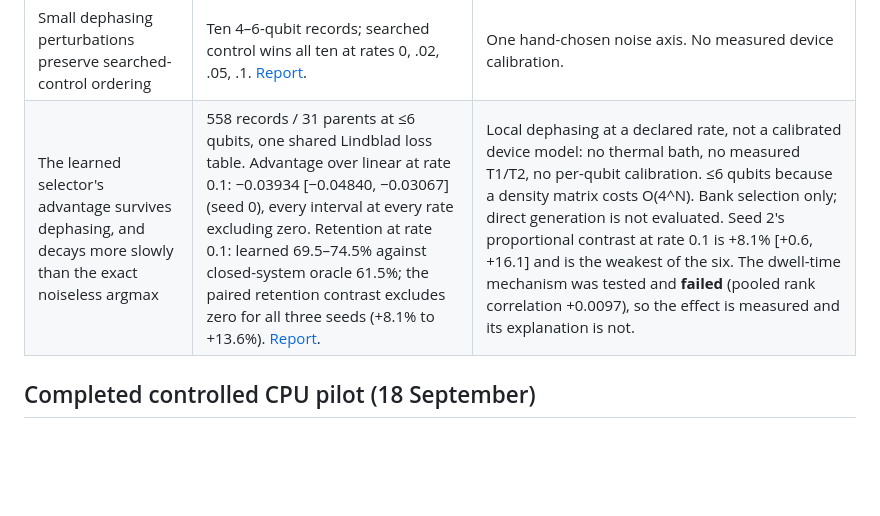
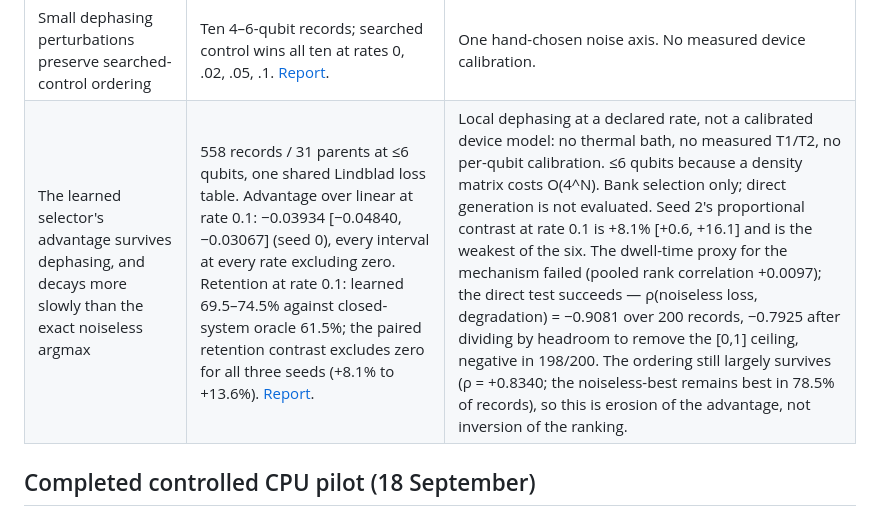
Before and after one commit to hydrogen1999/anneal_control, a Markdown page: reports/EVIDENCE.md, the part around the change. GitHub-like rendering; blank space fills up the shorter version.

```diff
--- a/reports/EVIDENCE.md
+++ b/reports/EVIDENCE.md
@@ -24,7 +24,7 @@ be copied into a paper without the corrections below.
 | Literature-oriented implementation is available | [Finžgar adaptation/reference smoke](literature_baseline_smoke_2026-09-17/SUMMARY.md). | Embedded-task GP-UCB is an explicitly adapted baseline. The original-system reduced-space reference wins over random in only 1/3 seeds; this is not reproduction of the paper's full numerical study. |
 | GPU throughput has a limited observed crossover, and every ratio is an upper bound | 10 qubits: GPU 1.43× **slower** (one repeat; sibling failed). 12 qubits: 2.83× faster, both repeats. 14 qubits: two fresh replicates 8.03× and 9.06×. Backend parity 2.22e-16. [Throughput report](throughput_2026-09-18/THROUGHPUT.md). | Every point was measured on a host at load 34–55 with 32 cores. The 14-qubit replicates locate the variance entirely on the CPU side (numpy walls differ 11%, cupy walls 1.4%), so a contended host starves the NumPy arm and each ratio is an upper bound, not a scaling law. `docs/scale_ceiling.md`'s former "1.13× at 10 qubits" matched no artifact and had the sign backwards; corrected. The deployed tree predates `_host_status`/`_check_load`, so no point is load-guarded; 16–20 qubits still unverified. |
 | Small dephasing perturbations preserve searched-control ordering | Ten 4–6-qubit records; searched control wins all ten at rates 0, .02, .05, .1. [Report](open_system_2026-09-17/OPEN_SYSTEM.md). | One hand-chosen noise axis. No measured device calibration. |
-| The learned selector's advantage survives dephasing, and decays more slowly than the exact noiseless argmax | 558 records / 31 parents at ≤6 qubits, one shared Lindblad loss table. Advantage over linear at rate 0.1: −0.03934 [−0.04840, −0.03067] (seed 0), every interval at every rate excluding zero. Retention at rate 0.1: learned 69.5–74.5% against closed-system oracle 61.5%; the paired retention contrast excludes zero for all three seeds (+8.1% to +13.6%). [Report](learned_robustness_2026-09-18/LEARNED_ROBUSTNESS.md). | Local dephasing at a declared rate, not a calibrated device model: no thermal bath, no measured T1/T2, no per-qubit calibration. ≤6 qubits because a density matrix costs O(4^N). Bank selection only; direct generation is not evaluated. Seed 2's proportional contrast at rate 0.1 is +8.1% [+0.6, +16.1] and is the weakest of the six. The dwell-time mechanism was tested and **failed** (pooled rank correlation +0.0097), so the effect is measured and its explanation is not. |
+| The learned selector's advantage survives dephasing, and decays more slowly than the exact noiseless argmax | 558 records / 31 parents at ≤6 qubits, one shared Lindblad loss table. Advantage over linear at rate 0.1: −0.03934 [−0.04840, −0.03067] (seed 0), every interval at every rate excluding zero. Retention at rate 0.1: learned 69.5–74.5% against closed-system oracle 61.5%; the paired retention contrast excludes zero for all three seeds (+8.1% to +13.6%). [Report](learned_robustness_2026-09-18/LEARNED_ROBUSTNESS.md). | Local dephasing at a declared rate, not a calibrated device model: no thermal bath, no measured T1/T2, no per-qubit calibration. ≤6 qubits because a density matrix costs O(4^N). Bank selection only; direct generation is not evaluated. Seed 2's proportional contrast at rate 0.1 is +8.1% [+0.6, +16.1] and is the weakest of the six. The dwell-time proxy for the mechanism failed (pooled rank correlation +0.0097); the direct test succeeds — ρ(noiseless loss, degradation) = −0.9081 over 200 records, −0.7925 after dividing by headroom to remove the [0,1] ceiling, negative in 198/200. The ordering still largely survives (ρ = +0.8340; the noiseless-best remains best in 78.5% of records), so this is erosion of the advantage, not inversion of the ranking. |
 
 ## Completed controlled CPU pilot (18 September)
 
```
Also changed, not shown: reports/learned_robustness_2026-09-18/LEARNED_ROBUSTNESS.md (+54 -18 lines).
